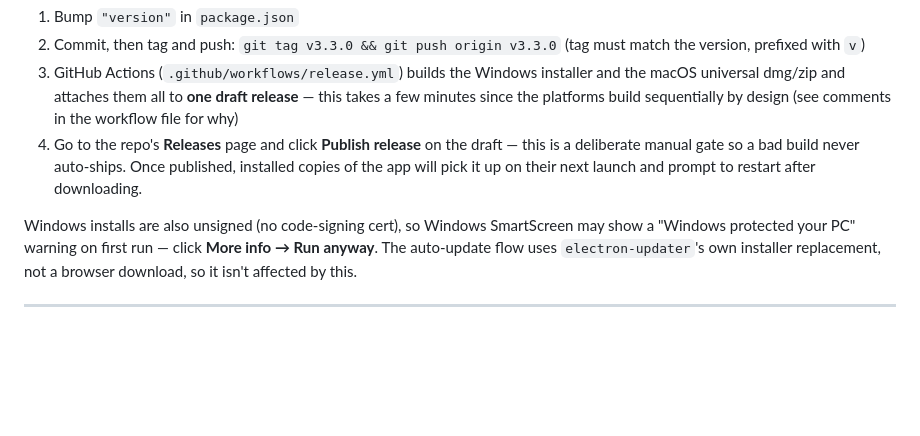
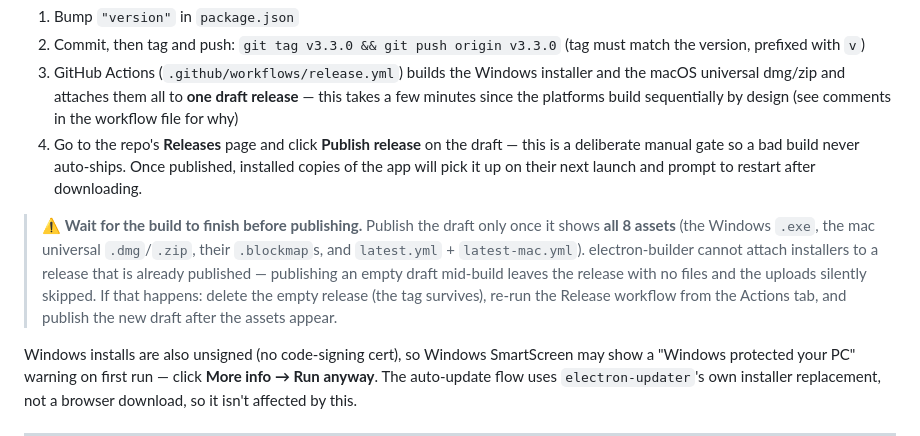
Before and after one commit to farlinalpha-png/cpred-gm-assistant, a Markdown page: cpred-app/README.md, the part around the change. GitHub-like rendering; blank space fills up the shorter version.

Commit message:
README: warn against publishing the draft release before assets upload

```diff
--- a/cpred-app/README.md
+++ b/cpred-app/README.md
@@ -42,6 +42,15 @@ The repo publishes to GitHub Releases, and the installed app checks that feed on
 2. Commit, then tag and push: `git tag v3.3.0 && git push origin v3.3.0` (tag must match the version, prefixed with `v`)
 3. GitHub Actions (`.github/workflows/release.yml`) builds the Windows installer and the macOS universal dmg/zip and attaches them all to **one draft release** — this takes a few minutes since the platforms build sequentially by design (see comments in the workflow file for why)
 4. Go to the repo's **Releases** page and click **Publish release** on the draft — this is a deliberate manual gate so a bad build never auto-ships. Once published, installed copies of the app will pick it up on their next launch and prompt to restart after downloading.
+
+> ⚠️ **Wait for the build to finish before publishing.** Publish the draft only
+> once it shows **all 8 assets** (the Windows `.exe`, the mac universal
+> `.dmg`/`.zip`, their `.blockmap`s, and `latest.yml` + `latest-mac.yml`).
+> electron-builder cannot attach installers to a release that is already
+> published — publishing an empty draft mid-build leaves the release with no
+> files and the uploads silently skipped. If that happens: delete the empty
+> release (the tag survives), re-run the Release workflow from the Actions tab,
+> and publish the new draft after the assets appear.
 
 Windows installs are also unsigned (no code-signing cert), so Windows SmartScreen may show a "Windows protected your PC" warning on first run — click **More info → Run anyway**. The auto-update flow uses `electron-updater`'s own installer replacement, not a browser download, so it isn't affected by this.
 
```
